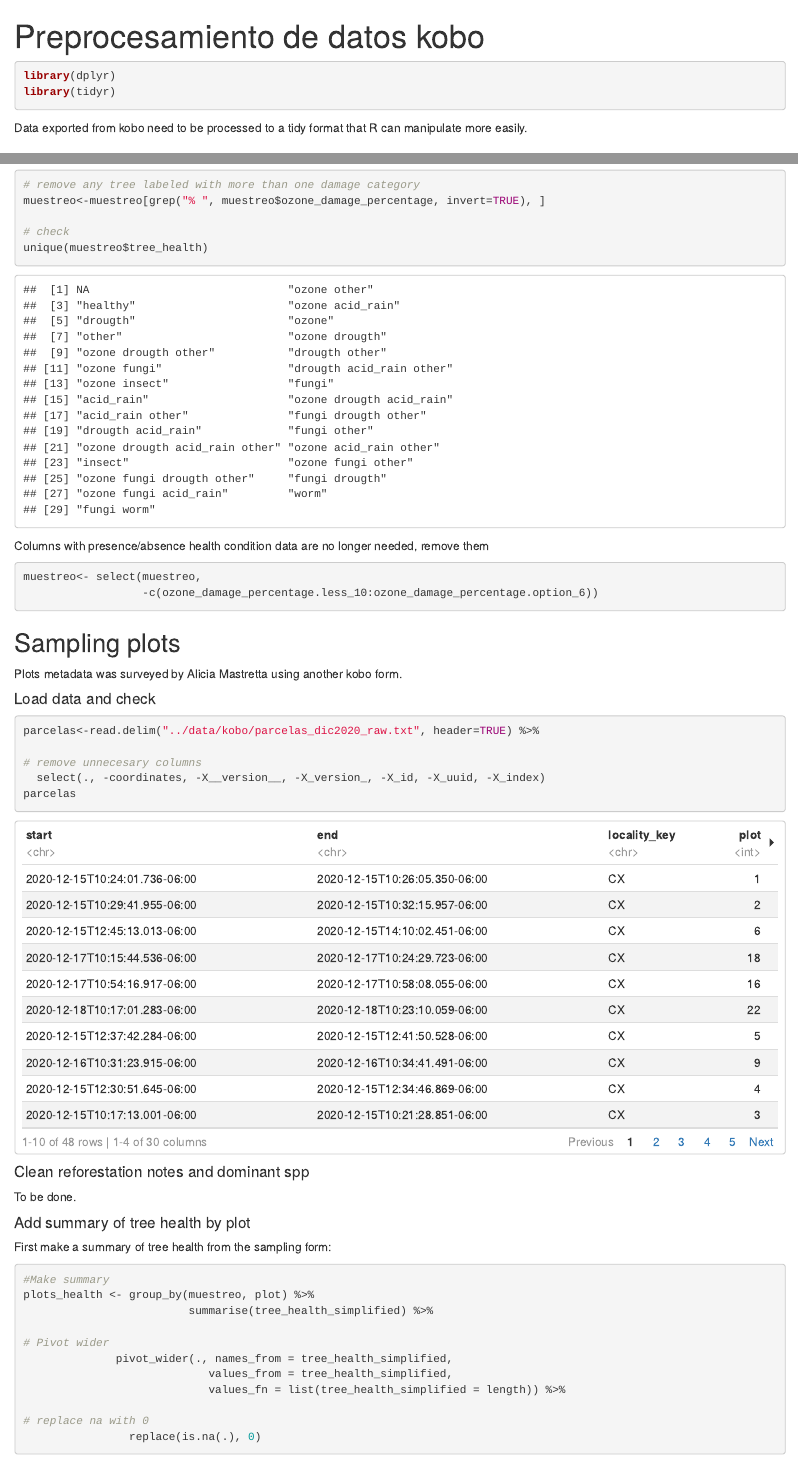
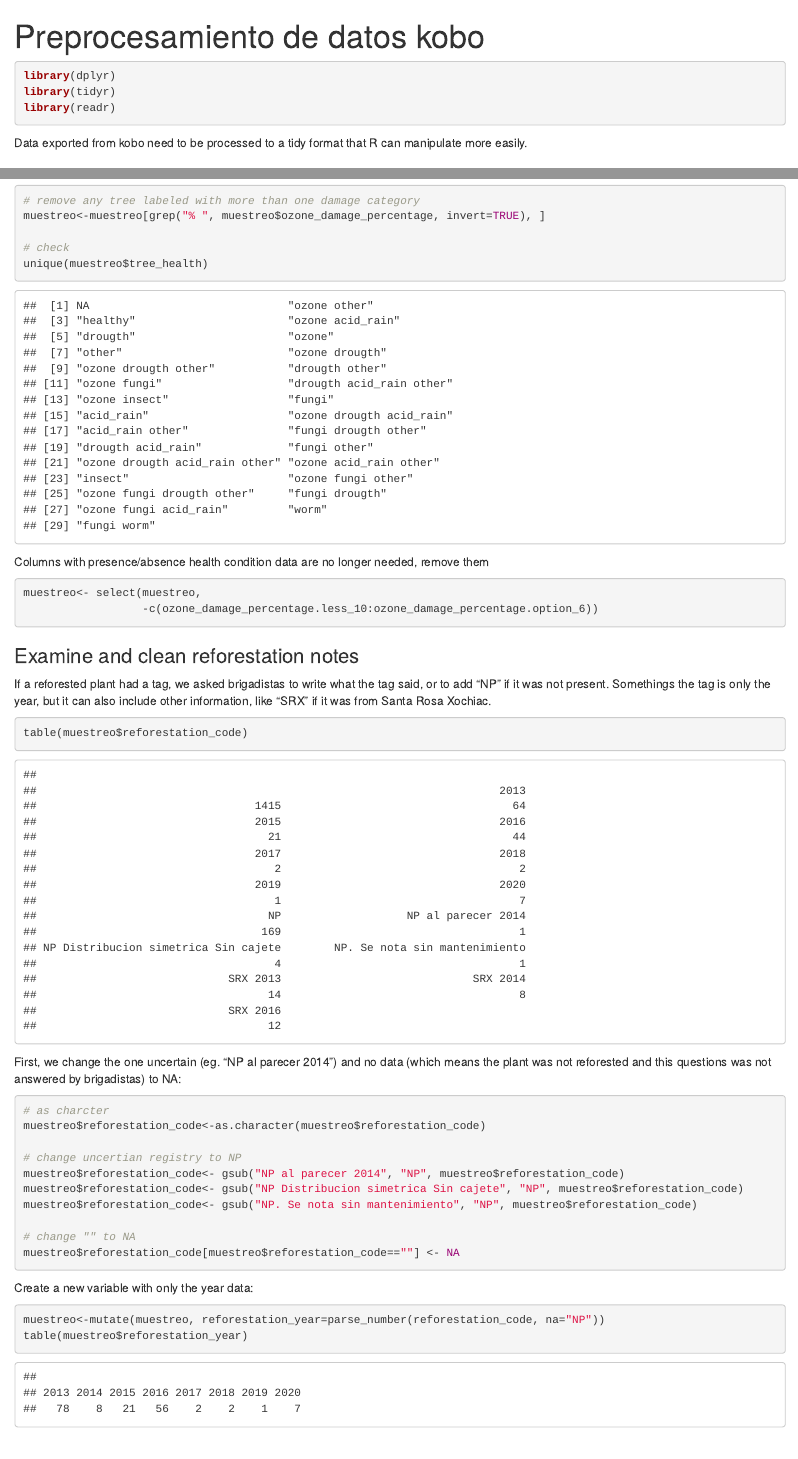
Before and after one commit to AliciaMstt/monitoreo-oyameles, an R Markdown document (scripts/1_preprocesamiento_datos_kobo.Rmd): the page in a window 1100 px wide, from its top, and a second part further down, joined at a grey line. Rendered offline with R 4.5, knitr and Pandoc, with nearby package versions; some code elsewhere in the file could not run offline.

Commit message:
examine and clean reforestation notes

````diff
--- a/scripts/1_preprocesamiento_datos_kobo.Rmd
+++ b/scripts/1_preprocesamiento_datos_kobo.Rmd
@@ -8,6 +8,7 @@ output:
 ```{r, message=FALSE}
 library(dplyr)
 library(tidyr)
+library(readr)
 ```
 
 Data exported from kobo need to be processed to a tidy format that R can manipulate more easily.
@@ -263,6 +264,39 @@ muestreo<- select(muestreo,
 ```
 
 
+
+### Examine and clean reforestation notes
+
+If a reforested plant had a tag, we asked brigadistas to write what the tag said, or to add "NP" if it was not present. Somethings the tag is only the year, but it can also include other information, like "SRX" if it was from Santa Rosa Xochiac.
+
+```{r}
+table(muestreo$reforestation_code)
+```
+
+First, we change the one uncertain (eg. "NP al parecer 2014") and no data (which means the plant was not reforested and this questions was not answered by brigadistas) to NA:
+
+```{r}
+# as charcter
+muestreo$reforestation_code<-as.character(muestreo$reforestation_code)
+
+# change uncertian registry to NP
+muestreo$reforestation_code<- gsub("NP al parecer 2014", "NP", muestreo$reforestation_code)
+muestreo$reforestation_code<- gsub("NP Distribucion simetrica Sin cajete", "NP", muestreo$reforestation_code)
+muestreo$reforestation_code<- gsub("NP. Se nota sin mantenimiento", "NP", muestreo$reforestation_code)
+
+# change "" to NA
+muestreo$reforestation_code[muestreo$reforestation_code==""] <- NA
+
+```
+
+Create a new variable with only the year data:
+
+```{r}
+muestreo<-mutate(muestreo, reforestation_year=parse_number(reforestation_code, na="NP"))
+table(muestreo$reforestation_year)
+```
+
+
 ## Sampling plots
 
 Plots metadata was surveyed by Alicia Mastretta using another kobo form.
@@ -277,7 +311,7 @@ parcelas<-read.delim("../data/kobo/parcelas_dic2020_raw.txt", header=TRUE) %>%
 parcelas
 ```
 
-#### Clean reforestation notes and dominant spp
+#### Clean dominant spp
 
 To be done.
 
````
Also changed, not shown: scripts/1_preprocesamiento_datos_kobo.Rmd (20 more changed lines).
